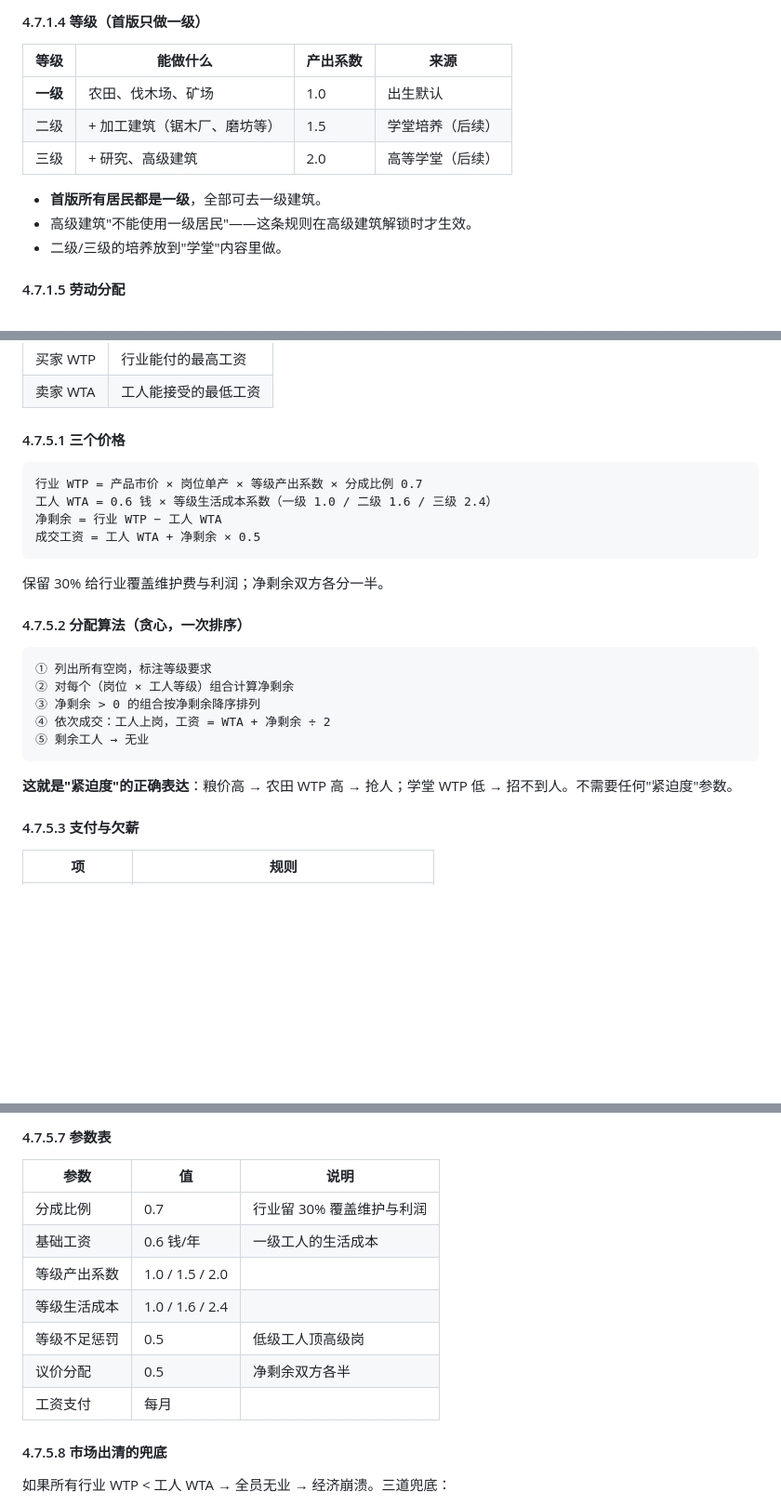
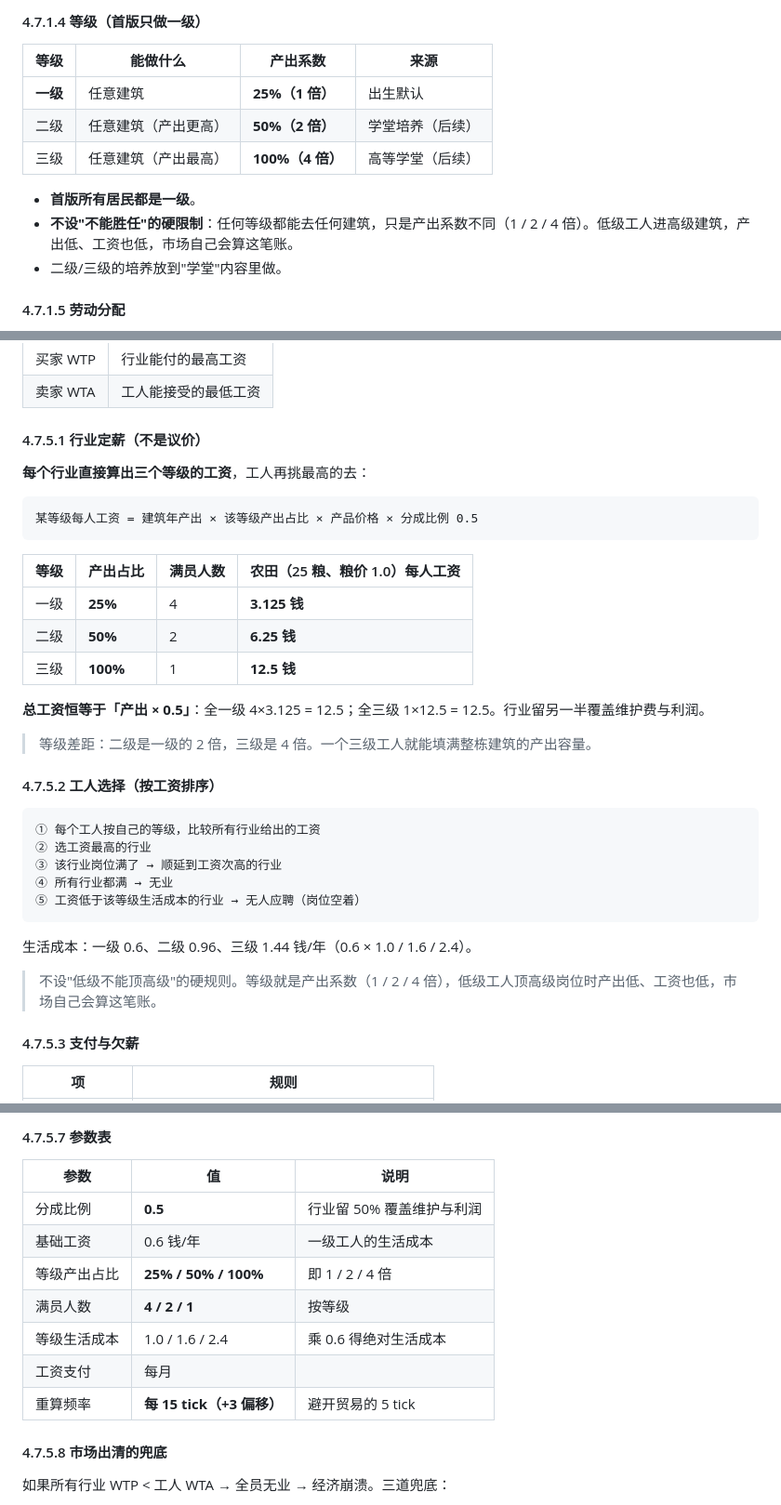
Before and after one commit to sundaniu31/EmberEpoch, a Markdown page: docs/02_人力与社会.md, 3 parts joined by grey strips. Shown at 93% size. Drawn GitHub-style; blank space fills up the shorter version.

````diff
--- a/docs/02_人力与社会.md
+++ b/docs/02_人力与社会.md
@@ -72,12 +72,12 @@
 
 | 等级 | 能做什么 | 产出系数 | 来源 |
 |---|---|---|---|
-| **一级** | 农田、伐木场、矿场 | 1.0 | 出生默认 |
-| 二级 | + 加工建筑（锯木厂、磨坊等） | 1.5 | 学堂培养（后续） |
-| 三级 | + 研究、高级建筑 | 2.0 | 高等学堂（后续） |
+| **一级** | 任意建筑 | **25%（1 倍）** | 出生默认 |
+| 二级 | 任意建筑（产出更高） | **50%（2 倍）** | 学堂培养（后续） |
+| 三级 | 任意建筑（产出最高） | **100%（4 倍）** | 高等学堂（后续） |
 
-- **首版所有居民都是一级**，全部可去一级建筑。
-- 高级建筑"不能使用一级居民"——这条规则在高级建筑解锁时才生效。
+- **首版所有居民都是一级**。
+- **不设"不能胜任"的硬限制**：任何等级都能去任何建筑，只是产出系数不同（1 / 2 / 4 倍）。低级工人进高级建筑，产出低、工资也低，市场自己会算这笔账。
 - 二级/三级的培养放到"学堂"内容里做。
 
 #### 4.7.1.5 劳动分配
@@ -194,28 +194,37 @@ AI 出价 = 该国人均产出 × 劳动力稀缺系数 × 类型偏好
 | 买家 WTP | 行业能付的最高工资 |
 | 卖家 WTA | 工人能接受的最低工资 |
 
-#### 4.7.5.1 三个价格
+#### 4.7.5.1 行业定薪（不是议价）
+
+**每个行业直接算出三个等级的工资**，工人再挑最高的去：
 
 ```
-行业 WTP = 产品市价 × 岗位单产 × 等级产出系数 × 分成比例 0.7
-工人 WTA = 0.6 钱 × 等级生活成本系数（一级 1.0 / 二级 1.6 / 三级 2.4）
-净剩余 = 行业 WTP − 工人 WTA
-成交工资 = 工人 WTA + 净剩余 × 0.5
+某等级每人工资 = 建筑年产出 × 该等级产出占比 × 产品价格 × 分成比例 0.5
 ```
 
-保留 30% 给行业覆盖维护费与利润；净剩余双方各分一半。
+| 等级 | 产出占比 | 满员人数 | 农田（25 粮、粮价 1.0）每人工资 |
+|---|---|---|---|
+| 一级 | **25%** | 4 | **3.125 钱** |
+| 二级 | **50%** | 2 | **6.25 钱** |
+| 三级 | **100%** | 1 | **12.5 钱** |
 
-#### 4.7.5.2 分配算法（贪心，一次排序）
+**总工资恒等于「产出 × 0.5」**：全一级 4×3.125 = 12.5；全三级 1×12.5 = 12.5。行业留另一半覆盖维护费与利润。
+
+> 等级差距：二级是一级的 2 倍，三级是 4 倍。一个三级工人就能填满整栋建筑的产出容量。
+
+#### 4.7.5.2 工人选择（按工资排序）
 
 ```
-① 列出所有空岗，标注等级要求
-② 对每个（岗位 × 工人等级）组合计算净剩余
-③ 净剩余 > 0 的组合按净剩余降序排列
-④ 依次成交：工人上岗，工资 = WTA + 净剩余 ÷ 2
-⑤ 剩余工人 → 无业
+① 每个工人按自己的等级，比较所有行业给出的工资
+② 选工资最高的行业
+③ 该行业岗位满了 → 顺延到工资次高的行业
+④ 所有行业都满 → 无业
+⑤ 工资低于该等级生活成本的行业 → 无人应聘（岗位空着）
 ```
 
-**这就是"紧迫度"的正确表达**：粮价高 → 农田 WTP 高 → 抢人；学堂 WTP 低 → 招不到人。不需要任何"紧迫度"参数。
+生活成本：一级 0.6、二级 0.96、三级 1.44 钱/年（0.6 × 1.0 / 1.6 / 2.4）。
+
+> 不设"低级不能顶高级"的硬规则。等级就是产出系数（1 / 2 / 4 倍），低级工人顶高级岗位时产出低、工资也低，市场自己会算这笔账。
 
 #### 4.7.5.3 支付与欠薪
 
@@ -254,13 +263,13 @@ AI 出价 = 该国人均产出 × 劳动力稀缺系数 × 类型偏好
 
 | 参数 | 值 | 说明 |
 |---|---|---|
-| 分成比例 | 0.7 | 行业留 30% 覆盖维护与利润 |
+| 分成比例 | **0.5** | 行业留 50% 覆盖维护与利润 |
 | 基础工资 | 0.6 钱/年 | 一级工人的生活成本 |
-| 等级产出系数 | 1.0 / 1.5 / 2.0 | |
-| 等级生活成本 | 1.0 / 1.6 / 2.4 | |
-| 等级不足惩罚 | 0.5 | 低级工人顶高级岗 |
-| 议价分配 | 0.5 | 净剩余双方各半 |
+| 等级产出占比 | **25% / 50% / 100%** | 即 1 / 2 / 4 倍 |
+| 满员人数 | **4 / 2 / 1** | 按等级 |
+| 等级生活成本 | 1.0 / 1.6 / 2.4 | 乘 0.6 得绝对生活成本 |
 | 工资支付 | 每月 | |
+| 重算频率 | **每 15 tick（+3 偏移）** | 避开贸易的 5 tick |
 
 #### 4.7.5.8 市场出清的兜底
 
````
Also changed, not shown: docs/01_建筑与科技.md (+44 -35 lines), docs/05_数值总表.md (+30 -17 lines).
